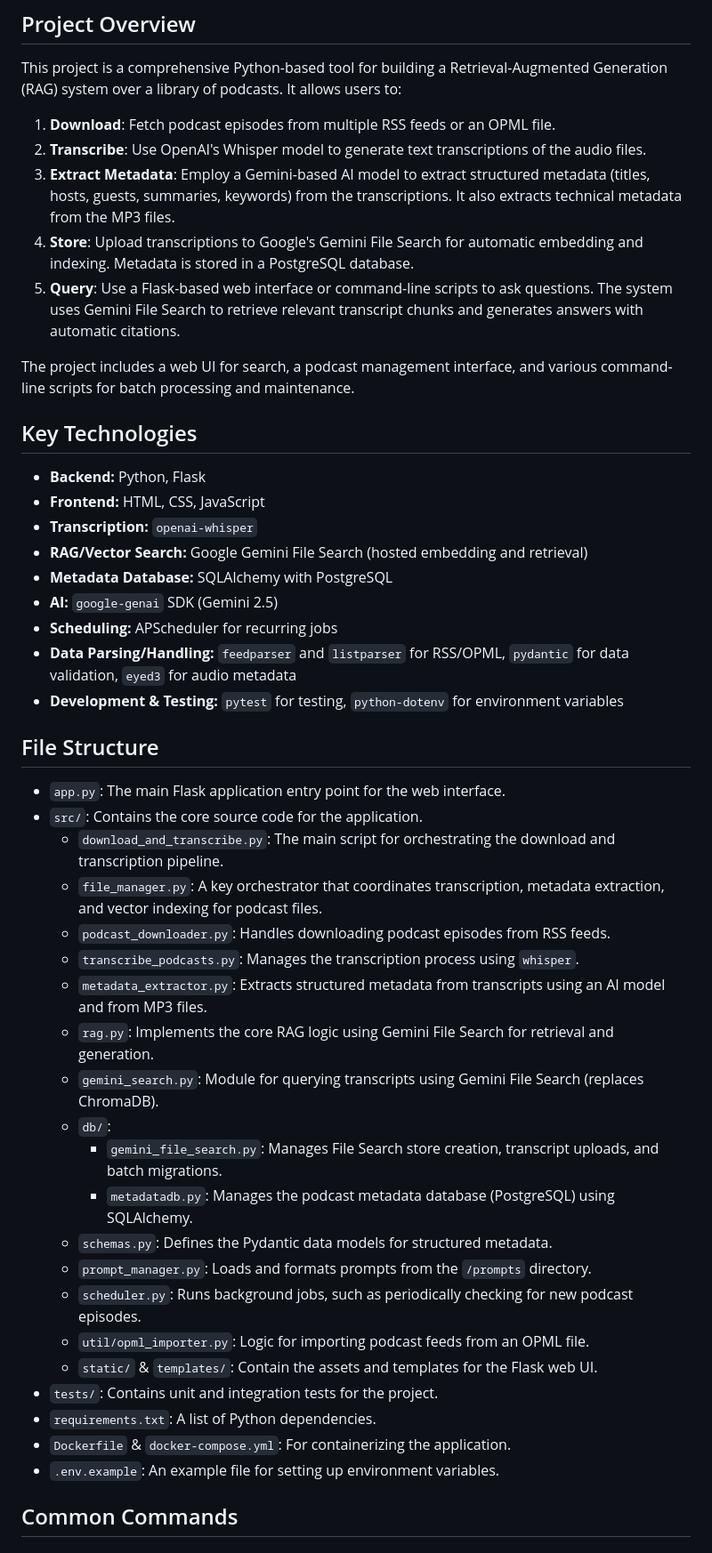
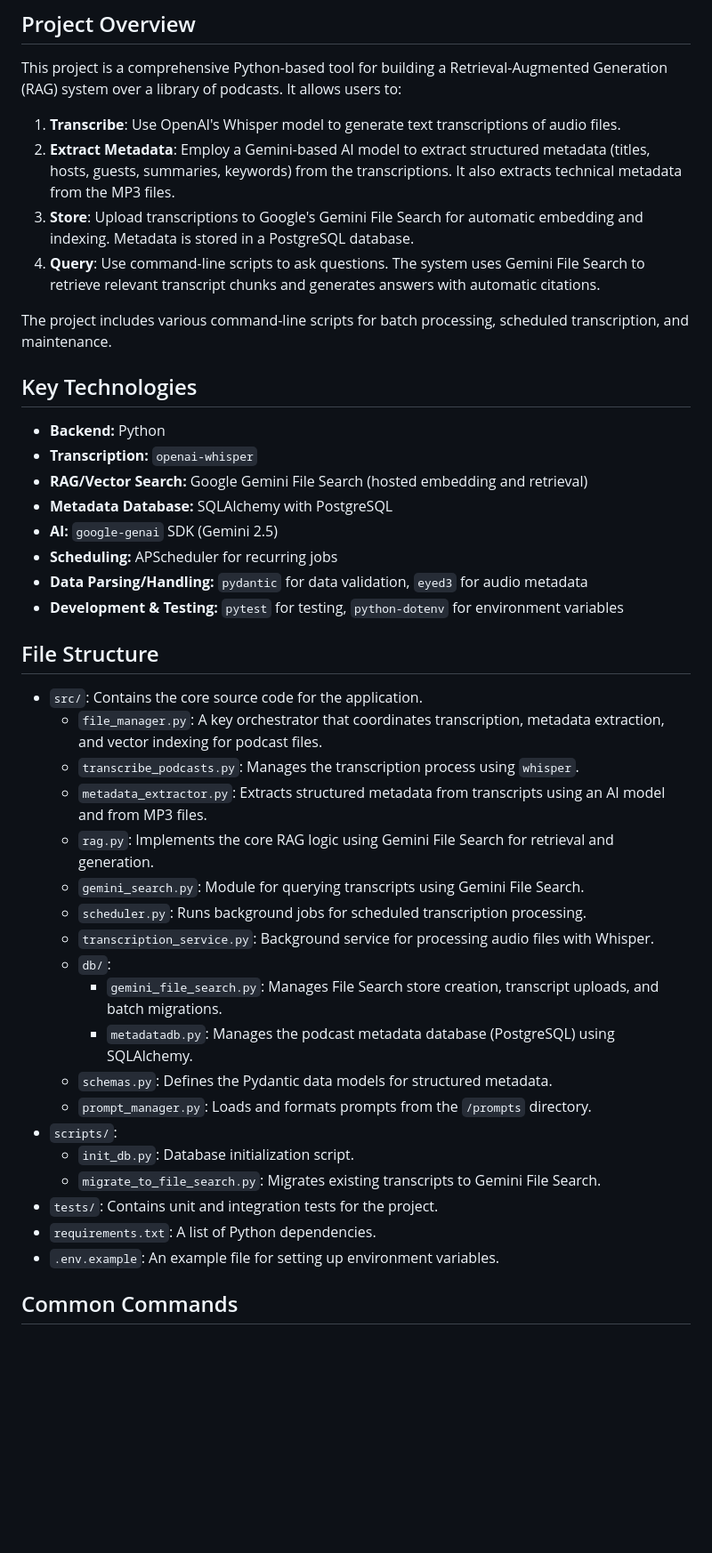
Before and after one commit to allenhutchison/podcast-rag, a Markdown page: GEMINI.md, the part around the change printed below. Shown: that part at 89% size. GitHub-like rendering; blank space fills up the shorter version.

```diff
--- a/GEMINI.md
+++ b/GEMINI.md
@@ -5,48 +5,44 @@ This document provides guidance for the Gemini AI agent to effectively understan
 ## Project Overview
 
 This project is a comprehensive Python-based tool for building a Retrieval-Augmented Generation (RAG) system over a library of podcasts. It allows users to:
-1.  **Download**: Fetch podcast episodes from multiple RSS feeds or an OPML file.
-2.  **Transcribe**: Use OpenAI's Whisper model to generate text transcriptions of the audio files.
-3.  **Extract Metadata**: Employ a Gemini-based AI model to extract structured metadata (titles, hosts, guests, summaries, keywords) from the transcriptions. It also extracts technical metadata from the MP3 files.
-4.  **Store**: Upload transcriptions to Google's Gemini File Search for automatic embedding and indexing. Metadata is stored in a PostgreSQL database.
-5.  **Query**: Use a Flask-based web interface or command-line scripts to ask questions. The system uses Gemini File Search to retrieve relevant transcript chunks and generates answers with automatic citations.
+1.  **Transcribe**: Use OpenAI's Whisper model to generate text transcriptions of audio files.
+2.  **Extract Metadata**: Employ a Gemini-based AI model to extract structured metadata (titles, hosts, guests, summaries, keywords) from the transcriptions. It also extracts technical metadata from the MP3 files.
+3.  **Store**: Upload transcriptions to Google's Gemini File Search for automatic embedding and indexing. Metadata is stored in a PostgreSQL database.
+4.  **Query**: Use command-line scripts to ask questions. The system uses Gemini File Search to retrieve relevant transcript chunks and generates answers with automatic citations.
 
-The project includes a web UI for search, a podcast management interface, and various command-line scripts for batch processing and maintenance.
+The project includes various command-line scripts for batch processing, scheduled transcription, and maintenance.
 
 ## Key Technologies
 
-- **Backend:** Python, Flask
-- **Frontend:** HTML, CSS, JavaScript
+- **Backend:** Python
 - **Transcription:** `openai-whisper`
 - **RAG/Vector Search:** Google Gemini File Search (hosted embedding and retrieval)
 - **Metadata Database:** SQLAlchemy with PostgreSQL
 - **AI:** `google-genai` SDK (Gemini 2.5)
 - **Scheduling:** APScheduler for recurring jobs
-- **Data Parsing/Handling:** `feedparser` and `listparser` for RSS/OPML, `pydantic` for data validation, `eyed3` for audio metadata
+- **Data Parsing/Handling:** `pydantic` for data validation, `eyed3` for audio metadata
 - **Development & Testing:** `pytest` for testing, `python-dotenv` for environment variables
 
 ## File Structure
 
-- `app.py`: The main Flask application entry point for the web interface.
 - `src/`: Contains the core source code for the application.
-  - `download_and_transcribe.py`: The main script for orchestrating the download and transcription pipeline.
   - `file_manager.py`: A key orchestrator that coordinates transcription, metadata extraction, and vector indexing for podcast files.
-  - `podcast_downloader.py`: Handles downloading podcast episodes from RSS feeds.
   - `transcribe_podcasts.py`: Manages the transcription process using `whisper`.
   - `metadata_extractor.py`: Extracts structured metadata from transcripts using an AI model and from MP3 files.
   - `rag.py`: Implements the core RAG logic using Gemini File Search for retrieval and generation.
-  - `gemini_search.py`: Module for querying transcripts using Gemini File Search (replaces ChromaDB).
+  - `gemini_search.py`: Module for querying transcripts using Gemini File Search.
+  - `scheduler.py`: Runs background jobs for scheduled transcription processing.
+  - `transcription_service.py`: Background service for processing audio files with Whisper.
   - `db/`:
     - `gemini_file_search.py`: Manages File Search store creation, transcript uploads, and batch migrations.
     - `metadatadb.py`: Manages the podcast metadata database (PostgreSQL) using SQLAlchemy.
   - `schemas.py`: Defines the Pydantic data models for structured metadata.
   - `prompt_manager.py`: Loads and formats prompts from the `/prompts` directory.
-  - `scheduler.py`: Runs background jobs, such as periodically checking for new podcast episodes.
-  - `util/opml_importer.py`: Logic for importing podcast feeds from an OPML file.
-  - `static/` & `templates/`: Contain the assets and templates for the Flask web UI.
+- `scripts/`:
+  - `init_db.py`: Database initialization script.
+  - `migrate_to_file_search.py`: Migrates existing transcripts to Gemini File Search.
 - `tests/`: Contains unit and integration tests for the project.
 - `requirements.txt`: A list of Python dependencies.
-- `Dockerfile` & `docker-compose.yml`: For containerizing the application.
 - `.env.example`: An example file for setting up environment variables.
 
 ## Common Commands
```
Also changed, not shown: other parts of GEMINI.md (+8 -16 lines), MIGRATION_SUMMARY.md (+10 -13 lines), 1 other file.
